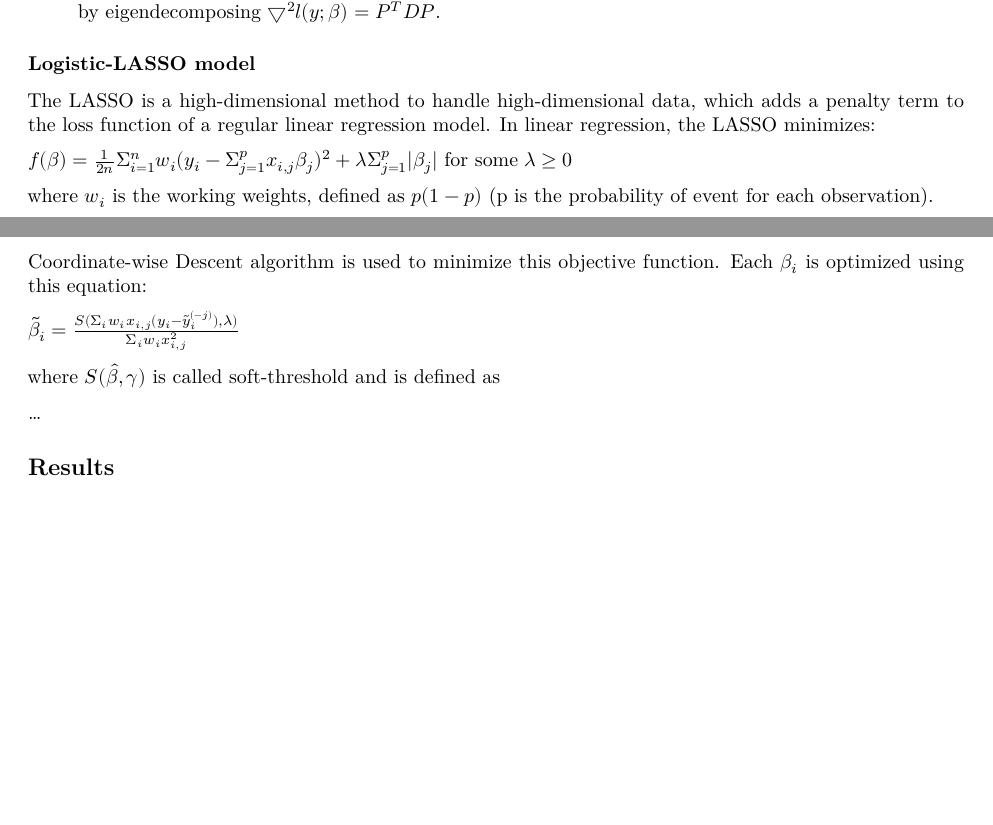
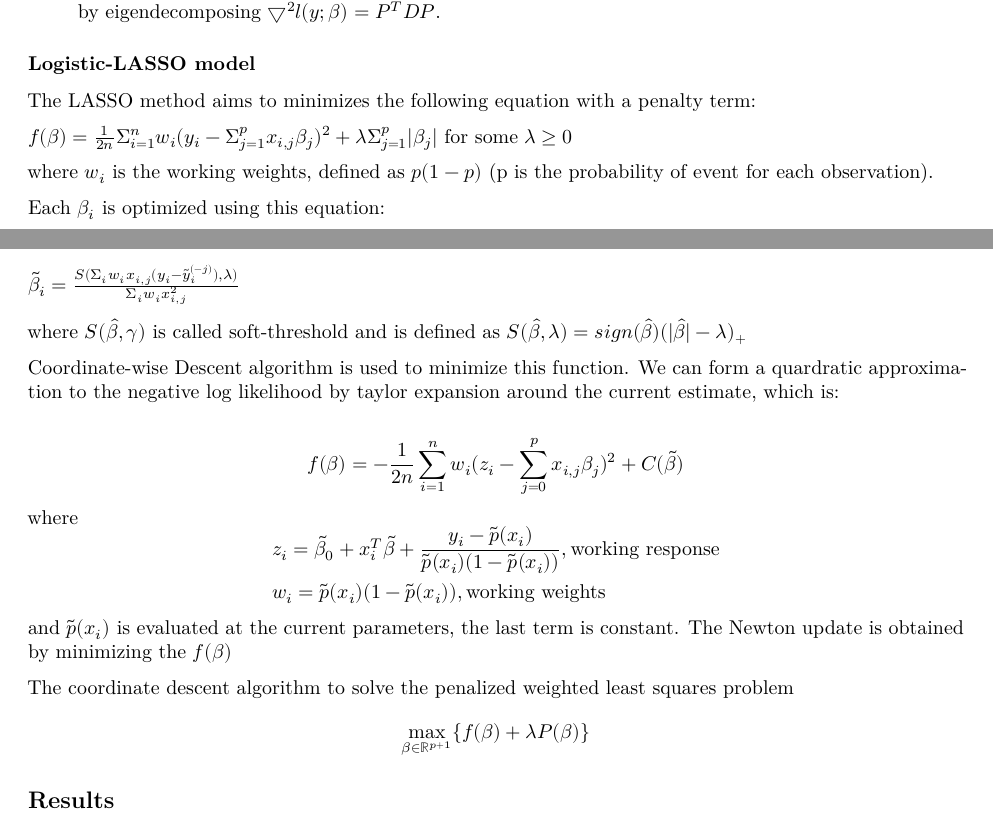
Before and after one commit to ngduong/Logistic-Lasso-Prediction-Task, an R Markdown document (report.Rmd): two parts of pages 2 and 3 of 6, joined at a grey line, cut so that both start at the same text, the shorter picture padded with empty space. Rendered offline with R 4.5, knitr and Pandoc, then LaTeX, with nearby package versions.

Commit message:
add some content about LASSO

```diff
--- a/report.Rmd
+++ b/report.Rmd
@@ -76,20 +76,34 @@ $\beta_{i+1} = \beta_{i}-\lambda [\bigtriangledown^2 l(y;\beta_{i})]^{-1} \bigtr
 
 ### Logistic-LASSO model
 
-The LASSO is a high-dimensional method to handle high-dimensional data, which adds a penalty term to the loss function of a regular linear regression model. In linear regression, the LASSO minimizes:
+The LASSO method aims to minimizes the following equation with a penalty term:
 
 $f(\beta) = \frac{1}{2n}\Sigma^n_{i=1}w_{i}(y_{i}-\Sigma^p_{j=1}x_{i,j}\beta_{j})^2 + \lambda \Sigma^p_{j=1}|\beta_{j}|$ for some $\lambda \geq 0$
 
 where $w_{i}$ is the working weights, defined as $p(1-p)$ (p is the probability of event for each observation).
 
-Coordinate-wise Descent algorithm is used to minimize this objective function. Each $\beta_{i}$ is optimized using this equation:
+Each $\beta_{i}$ is optimized using this equation:
 
 $\tilde\beta_{i} = \frac{S(\Sigma_{i}w_{i}x_{i,j}(y_{i}-\tilde{y}^{(-j)}_{i}),\lambda)}{\Sigma_{i}w_{i}x_{i,j}^2}$
 
-where $S(\hat\beta, \gamma)$ is called soft-threshold and is defined as
+where $S(\hat\beta, \gamma)$ is called soft-threshold and is defined as $S(\hat{\beta}, \lambda) = sign(\hat{\beta})(|\hat{\beta}| - \lambda)_{+}$
 
+Coordinate-wise Descent algorithm is used to minimize this function. We can form a quardratic approximation to the negative log likelihood by taylor expansion around the current estimate, which is:
 
-...
+$$
+f(\beta) = -\frac{1}{2n}\sum_{i=1}^{n}w_i(z_{i} - \sum_{j=0}^{p}x_{i,j}\beta_{j})^{2} + C(\tilde{\beta})
+$$
+where
+\[
+\begin{aligned}
+& z_i = \tilde{\beta}_0+ x_i^T\tilde{\beta} + \frac{y_i-\tilde{p}(x_i)}{\tilde{p}(x_i)(1-\tilde{p}(x_i))}, \text{working response}\\
+& w_i = \tilde{p}(x_i)(1-\tilde{p}(x_i)), \text{working weights}
+\end{aligned}
+\]
+and $\tilde{p}(x_i)$ is evaluated at the current parameters, the last term is constant. The Newton update is obtained by minimizing the $f(\beta)$
+
+The coordinate descent algorithm to solve the penalized weighted least squares problem
+$$\max_{\beta \in \mathbb{R}^{p+1}} \{ f(\beta) + \lambda P(\beta)\}$$
 
 ## Results
 
```
Also changed, not shown: report.pdf, 1 other file.
